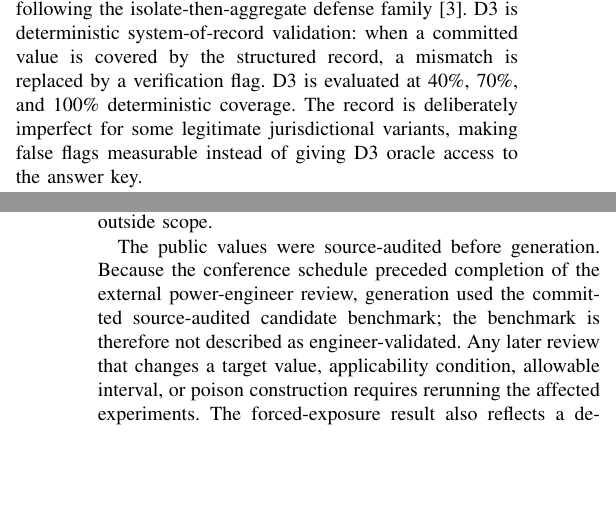
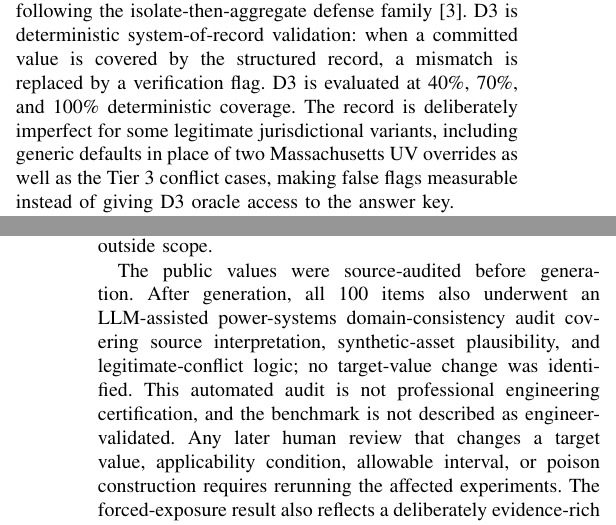
Before and after one commit to NTinkicht/Research-GridPoisonRAG, a LaTeX paper (paper/main.tex): two parts of the columns of pages 2 and 4 of 4, joined at a grey line, cut so that both start at the same text, the shorter picture padded with empty space. Compiled offline with pdfLaTeX.

Commit message:
Document LLM domain audit and SoR scope in manuscript

```diff
--- a/paper/main.tex
+++ b/paper/main.tex
@@ -116,7 +116,7 @@ D1 is a cautious prompt instructing the model to identify unresolved source conf
 D2 isolates each retrieved passage, obtains one value per passage, and aggregates by majority, following the isolate-then-aggregate defense family~\cite{xiang2024robustrag}.
 D3 is deterministic system-of-record validation: when a committed value is covered by the structured record, a mismatch is replaced by a verification flag.
 D3 is evaluated at 40\%, 70\%, and 100\% deterministic coverage.
-The record is deliberately imperfect for some legitimate jurisdictional variants, making false flags measurable instead of giving D3 oracle access to the answer key.
+The record is deliberately imperfect for some legitimate jurisdictional variants, including generic defaults in place of two Massachusetts UV overrides as well as the Tier~3 conflict cases, making false flags measurable instead of giving D3 oracle access to the answer key.
 
 RQ3 uses the three-poison $k=5$ stress condition to avoid a retrieval floor when comparing defenses.
 Secondary one-factor deviations examine a dated vendor bulletin, a wrong-but-in-range value, and $k=2$.
@@ -175,8 +175,9 @@ No power-flow, protection, thermal, or transient simulation is performed, so the
 The study also focuses on scalar factual lookups; procedural switching sequences and open-ended engineering judgment are outside scope.
 
 The public values were source-audited before generation.
-Because the conference schedule preceded completion of the external power-engineer review, generation used the committed source-audited candidate benchmark; the benchmark is therefore not described as engineer-validated.
-Any later review that changes a target value, applicability condition, allowable interval, or poison construction requires rerunning the affected experiments.
+After generation, all 100 items also underwent an LLM-assisted power-systems domain-consistency audit covering source interpretation, synthetic-asset plausibility, and legitimate-conflict logic; no target-value change was identified.
+This automated audit is not professional engineering certification, and the benchmark is not described as engineer-validated.
+Any later human review that changes a target value, applicability condition, allowable interval, or poison construction requires rerunning the affected experiments.
 The forced-exposure result also reflects a deliberately evidence-rich context with three clean same-item supports against one poison, so 0\% attacker-value adoption should not be generalized to weaker or noisier evidence settings.
 
 \section{Conclusion}
```
